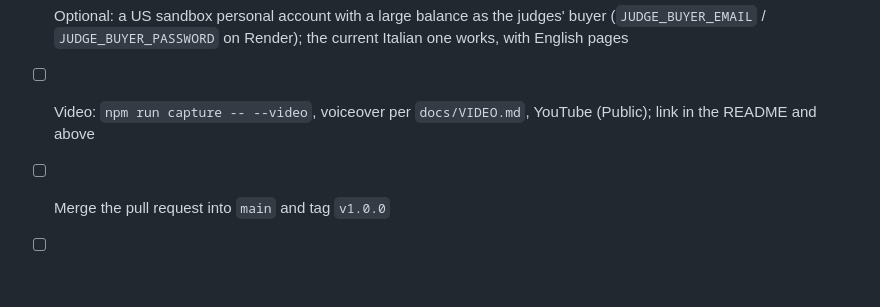
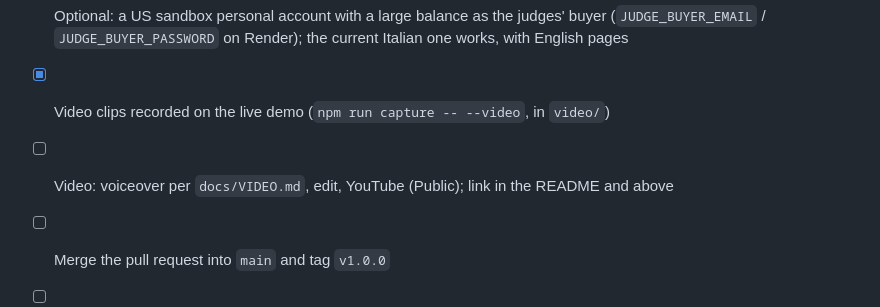
Before and after one commit to feedddosever/palkapalkaogurechik, a Markdown page: docs/SUBMISSION.md, the part around the change. GitHub-like rendering; blank space fills up the shorter version.

```diff
--- a/docs/SUBMISSION.md
+++ b/docs/SUBMISSION.md
@@ -139,8 +139,8 @@ Deadline: **Thu Nov 12, 3:00 PM EST** (21:00 CET).
       captures about $409, so top up again before judging)
 - [ ] Optional: a US sandbox personal account with a large balance as the judges' buyer (`JUDGE_BUYER_EMAIL` /
       `JUDGE_BUYER_PASSWORD` on Render); the current Italian one works, with English pages
-- [ ] Video: `npm run capture -- --video`, voiceover per `docs/VIDEO.md`, YouTube (Public); link in the README and
-      above
+- [x] Video clips recorded on the live demo (`npm run capture -- --video`, in `video/`)
+- [ ] Video: voiceover per `docs/VIDEO.md`, edit, YouTube (Public); link in the README and above
 - [ ] Merge the pull request into `main` and tag `v1.0.0`
 - [ ] Devpost form: the sections above, repo link, live demo link, video link
 - [ ] On the day: open the live demo once so the free instance is awake; check `/api/health` shows today's Claude
```
Also changed, not shown: README.md (+2 -0 lines), docs/PLAN.md (+8 -0 lines), docs/images/bench.png.
